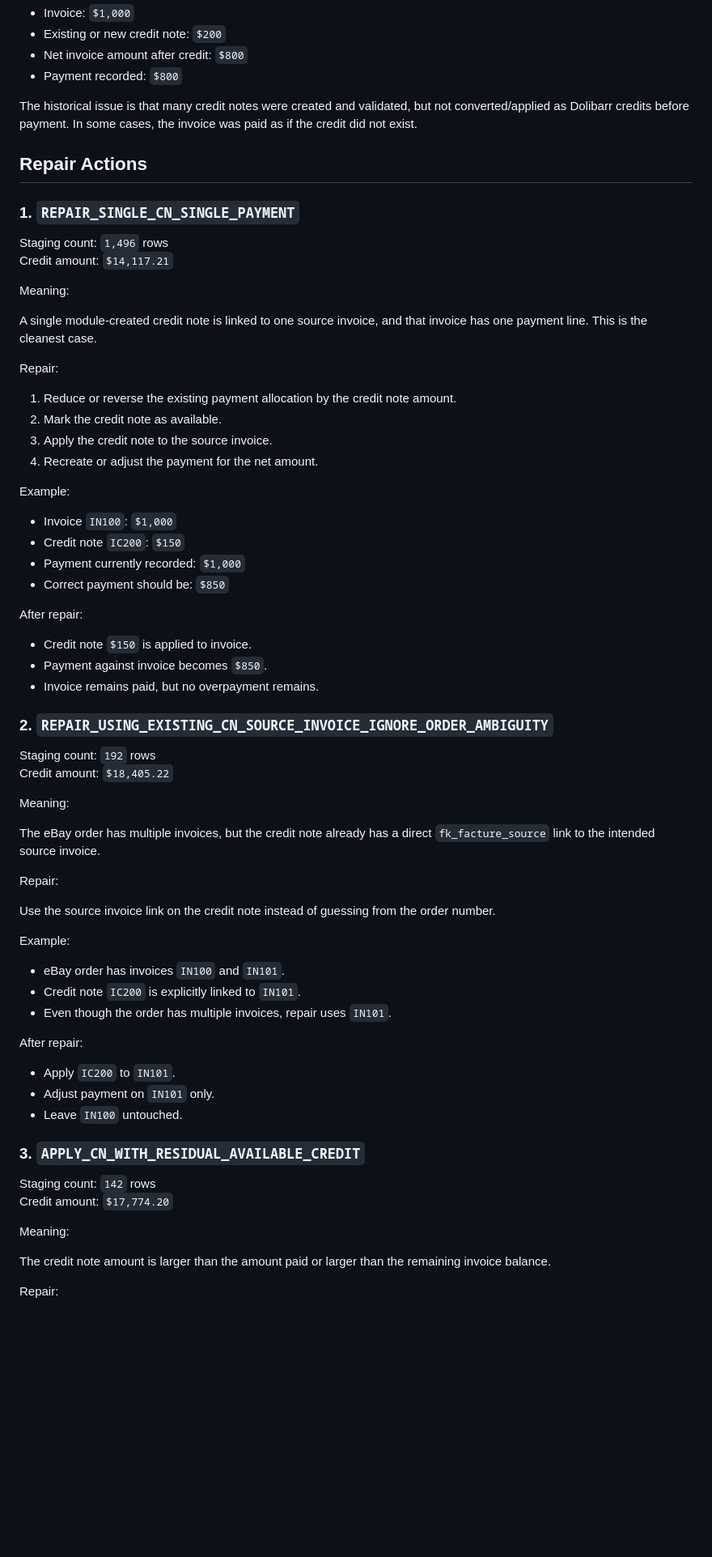
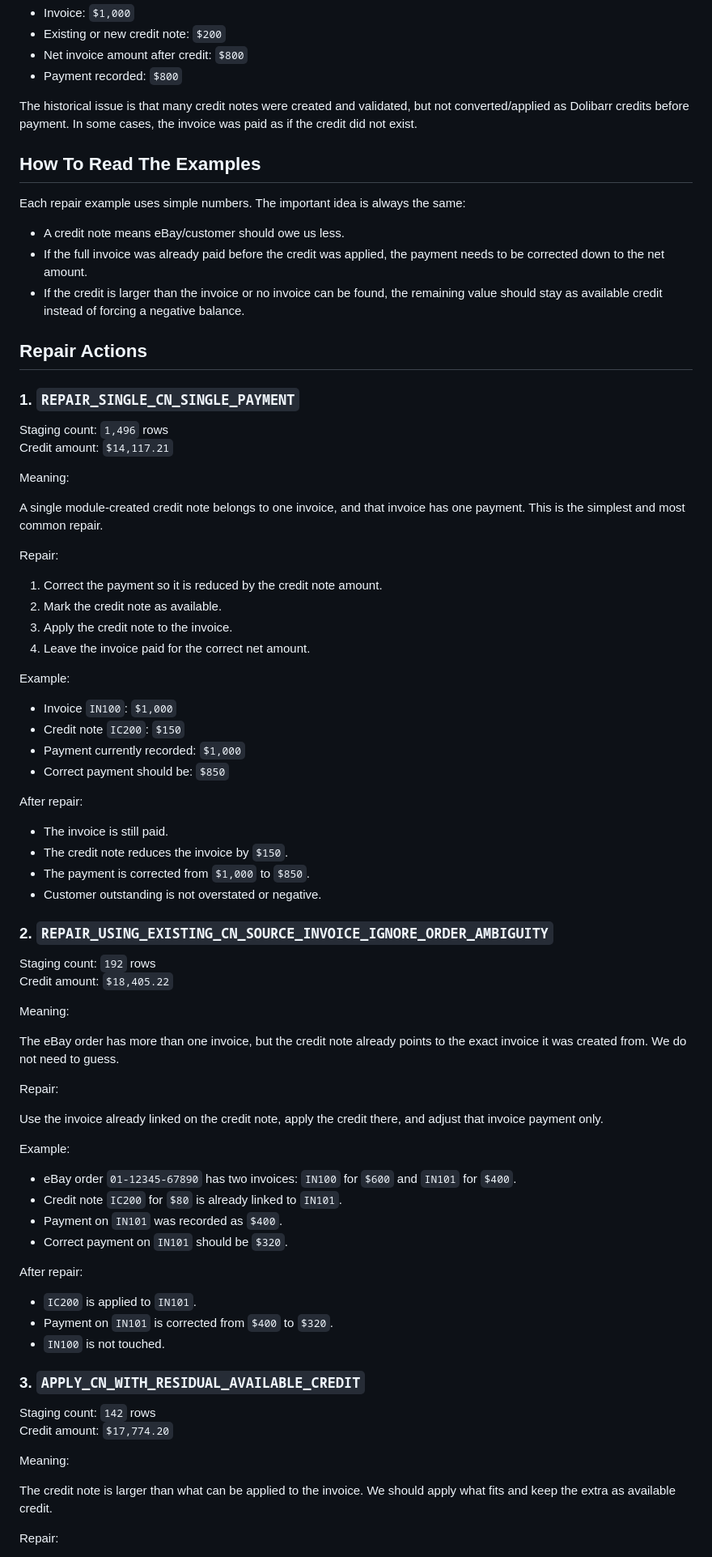
Before and after one commit to royalpinto007/ai-agent-test-repo, a Markdown page: Dolibarr-EBay/ebay_reconcile_historical_credit_repair_plan.md, the part around one of its changes. Shown at 81% size. GitHub-like rendering; blank space fills up the shorter version.

Commit message:
Clarify eBay repair plan examples

```diff
--- a/Dolibarr-EBay/ebay_reconcile_historical_credit_repair_plan.md
+++ b/Dolibarr-EBay/ebay_reconcile_historical_credit_repair_plan.md
@@ -74,6 +74,14 @@ Example intended flow:
 
 The historical issue is that many credit notes were created and validated, but not converted/applied as Dolibarr credits before payment. In some cases, the invoice was paid as if the credit did not exist.
 
+## How To Read The Examples
+
+Each repair example uses simple numbers. The important idea is always the same:
+
+- A credit note means eBay/customer should owe us less.
+- If the full invoice was already paid before the credit was applied, the payment needs to be corrected down to the net amount.
+- If the credit is larger than the invoice or no invoice can be found, the remaining value should stay as available credit instead of forcing a negative balance.
+
 ## Repair Actions
 
 ### 1. `REPAIR_SINGLE_CN_SINGLE_PAYMENT`
@@ -83,14 +91,14 @@ Credit amount: `$14,117.21`
 
 Meaning:
 
-A single module-created credit note is linked to one source invoice, and that invoice has one payment line. This is the cleanest case.
+A single module-created credit note belongs to one invoice, and that invoice has one payment. This is the simplest and most common repair.
 
 Repair:
 
-1. Reduce or reverse the existing payment allocation by the credit note amount.
+1. Correct the payment so it is reduced by the credit note amount.
 2. Mark the credit note as available.
-3. Apply the credit note to the source invoice.
-4. Recreate or adjust the payment for the net amount.
+3. Apply the credit note to the invoice.
+4. Leave the invoice paid for the correct net amount.
 
 Example:
 
@@ -101,9 +109,10 @@ Example:
 
 After repair:
 
-- Credit note `$150` is applied to invoice.
-- Payment against invoice becomes `$850`.
-- Invoice remains paid, but no overpayment remains.
+- The invoice is still paid.
+- The credit note reduces the invoice by `$150`.
+- The payment is corrected from `$1,000` to `$850`.
+- Customer outstanding is not overstated or negative.
 
 ### 2. `REPAIR_USING_EXISTING_CN_SOURCE_INVOICE_IGNORE_ORDER_AMBIGUITY`
 
@@ -112,23 +121,24 @@ Credit amount: `$18,405.22`
 
 Meaning:
 
-The eBay order has multiple invoices, but the credit note already has a direct `fk_facture_source` link to the intended source invoice.
+The eBay order has more than one invoice, but the credit note already points to the exact invoice it was created from. We do not need to guess.
 
 Repair:
 
-Use the source invoice link on the credit note instead of guessing from the order number.
+Use the invoice already linked on the credit note, apply the credit there, and adjust that invoice payment only.
 
 Example:
 
-- eBay order has invoices `IN100` and `IN101`.
-- Credit note `IC200` is explicitly linked to `IN101`.
-- Even though the order has multiple invoices, repair uses `IN101`.
+- eBay order `01-12345-67890` has two invoices: `IN100` for `$600` and `IN101` for `$400`.
+- Credit note `IC200` for `$80` is already linked to `IN101`.
+- Payment on `IN101` was recorded as `$400`.
+- Correct payment on `IN101` should be `$320`.
 
 After repair:
 
-- Apply `IC200` to `IN101`.
-- Adjust payment on `IN101` only.
-- Leave `IN100` untouched.
+- `IC200` is applied to `IN101`.
+- Payment on `IN101` is corrected from `$400` to `$320`.
+- `IN100` is not touched.
 
 ### 3. `APPLY_CN_WITH_RESIDUAL_AVAILABLE_CREDIT`
 
@@ -137,7 +147,7 @@ Credit amount: `$17,774.20`
 
 Meaning:
 
-The credit note amount is larger than the amount paid or larger than the remaining invoice balance.
+The credit note is larger than what can be applied to the invoice. We should apply what fits and keep the extra as available credit.
 
 Repair:
 
```
Also changed, not shown: other parts of Dolibarr-EBay/ebay_reconcile_historical_credit_repair_plan.md (+54 -29 lines).
